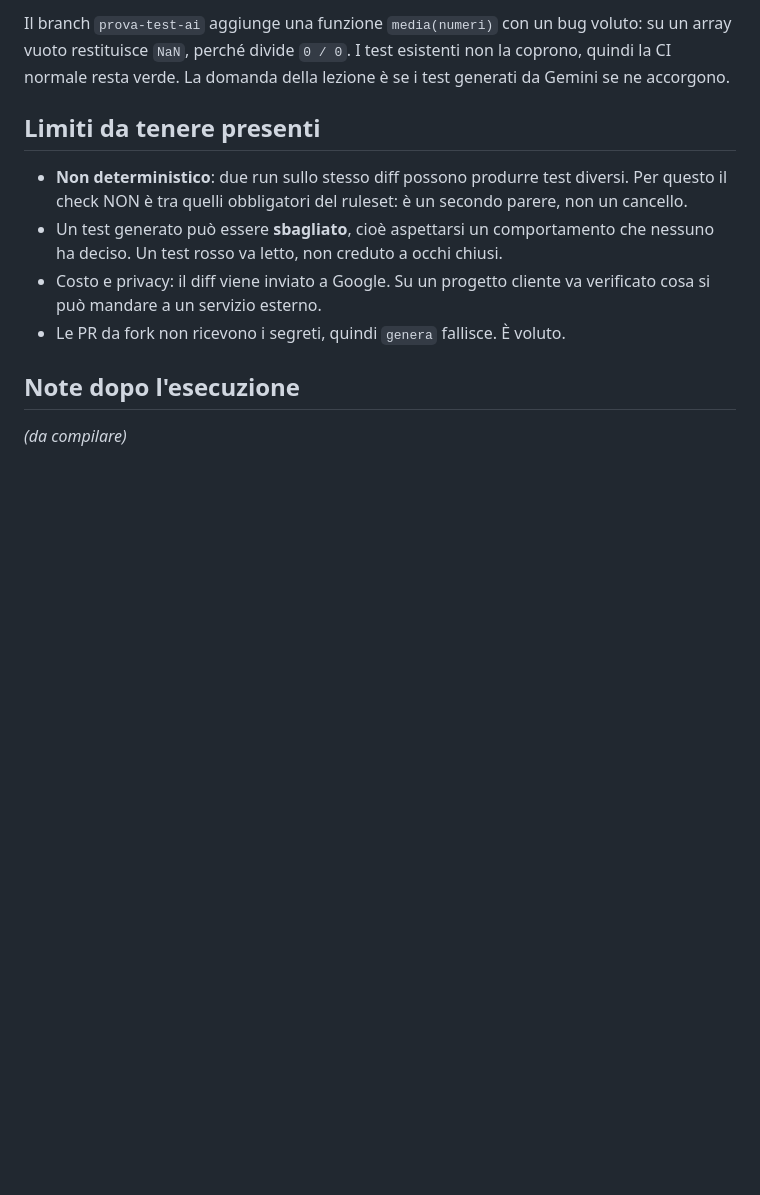
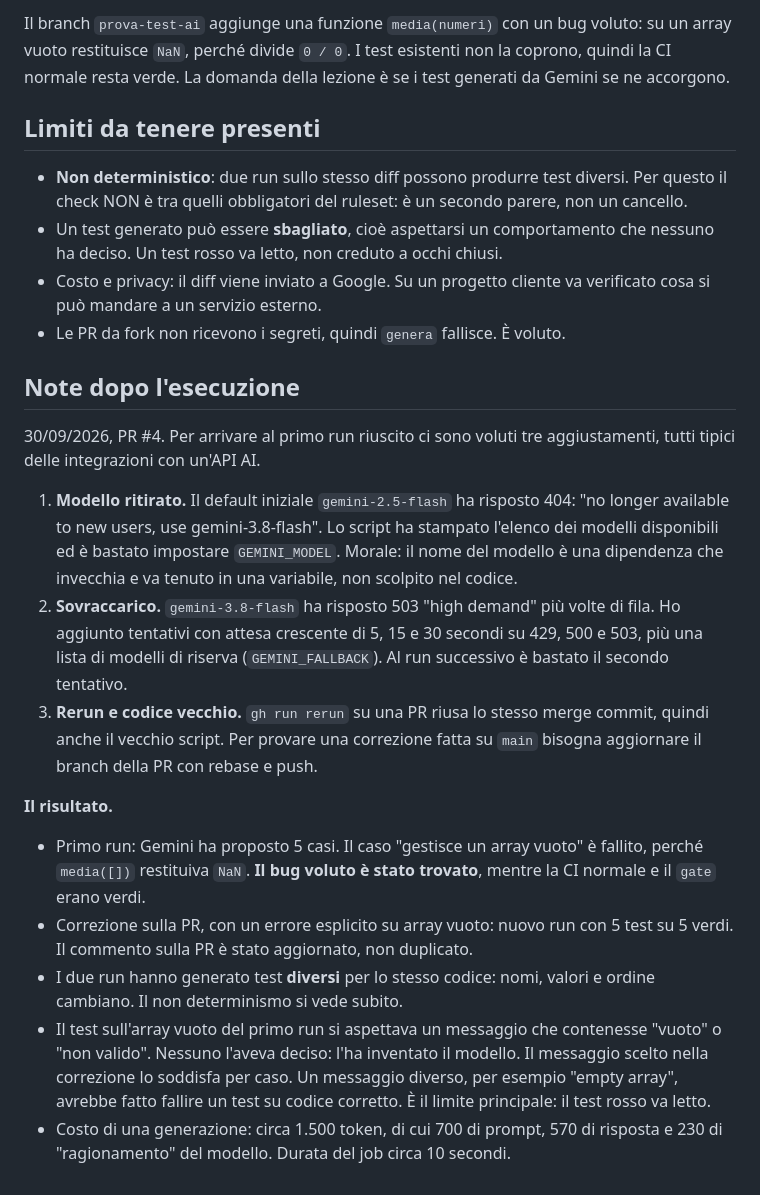
Before and after one commit to lorenzoscaioli-yellowtech/github-actions-lab, a Markdown page: lezioni/15-test-ai.md, the part around the change. Drawn GitHub-style; blank space fills up the shorter version.

```diff
--- a/lezioni/15-test-ai.md
+++ b/lezioni/15-test-ai.md
@@ -85,4 +85,35 @@ lezione è se i test generati da Gemini se ne accorgono.
 
 ## Note dopo l'esecuzione
 
-_(da compilare)_
+30/09/2026, PR #4. Per arrivare al primo run riuscito ci sono voluti tre
+aggiustamenti, tutti tipici delle integrazioni con un'API AI.
+
+1. **Modello ritirato.** Il default iniziale `gemini-2.5-flash` ha risposto
+   404: "no longer available to new users, use gemini-3.8-flash". Lo script
+   ha stampato l'elenco dei modelli disponibili ed è bastato impostare
+   `GEMINI_MODEL`. Morale: il nome del modello è una dipendenza che invecchia
+   e va tenuto in una variabile, non scolpito nel codice.
+2. **Sovraccarico.** `gemini-3.8-flash` ha risposto 503 "high demand" più volte
+   di fila. Ho aggiunto tentativi con attesa crescente di 5, 15 e 30 secondi
+   su 429, 500 e 503, più una lista di modelli di riserva (`GEMINI_FALLBACK`).
+   Al run successivo è bastato il secondo tentativo.
+3. **Rerun e codice vecchio.** `gh run rerun` su una PR riusa lo stesso merge
+   commit, quindi anche il vecchio script. Per provare una correzione fatta su
+   `main` bisogna aggiornare il branch della PR con rebase e push.
+
+**Il risultato.**
+
+- Primo run: Gemini ha proposto 5 casi. Il caso "gestisce un array vuoto" è
+  fallito, perché `media([])` restituiva `NaN`. **Il bug voluto è stato
+  trovato**, mentre la CI normale e il `gate` erano verdi.
+- Correzione sulla PR, con un errore esplicito su array vuoto: nuovo run con
+  5 test su 5 verdi. Il commento sulla PR è stato aggiornato, non duplicato.
+- I due run hanno generato test **diversi** per lo stesso codice: nomi,
+  valori e ordine cambiano. Il non determinismo si vede subito.
+- Il test sull'array vuoto del primo run si aspettava un messaggio che
+  contenesse "vuoto" o "non valido". Nessuno l'aveva deciso: l'ha inventato
+  il modello. Il messaggio scelto nella correzione lo soddisfa per caso. Un
+  messaggio diverso, per esempio "empty array", avrebbe fatto fallire un test
+  su codice corretto. È il limite principale: il test rosso va letto.
+- Costo di una generazione: circa 1.500 token, di cui 700 di prompt, 570 di
+  risposta e 230 di "ragionamento" del modello. Durata del job circa 10 secondi.
```
Also changed, not shown: README.md (+1 -1 lines).
